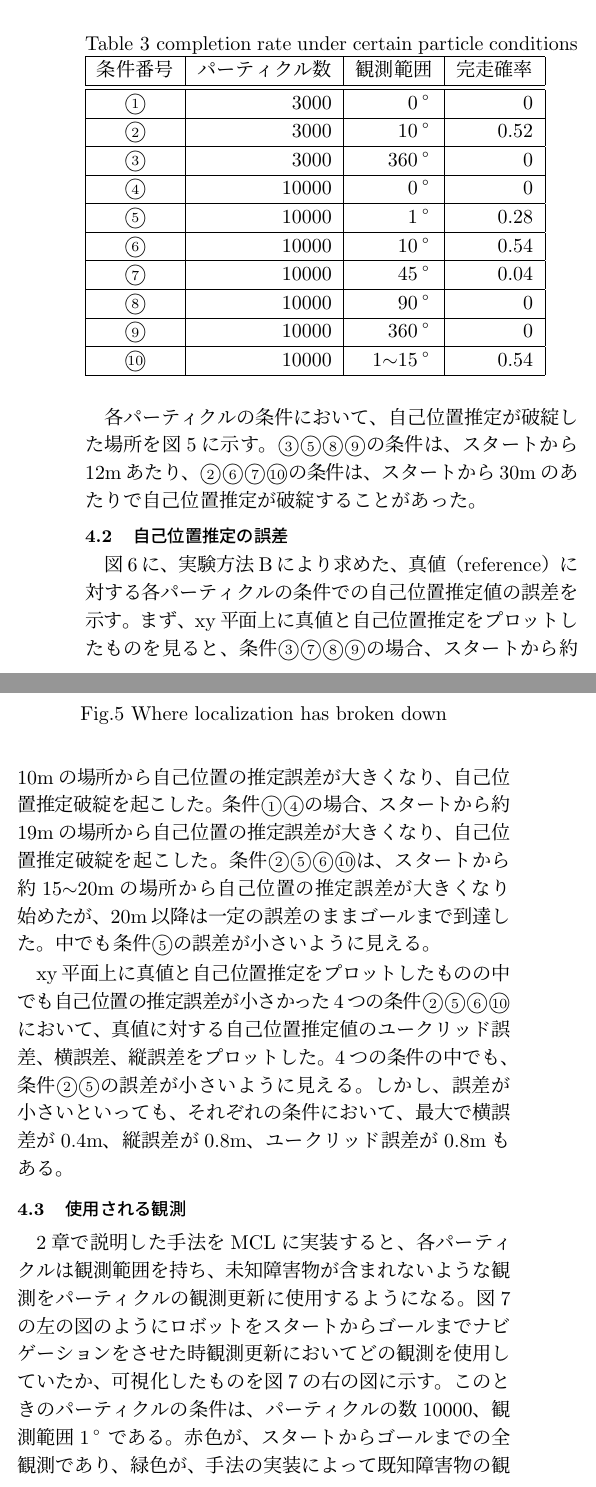
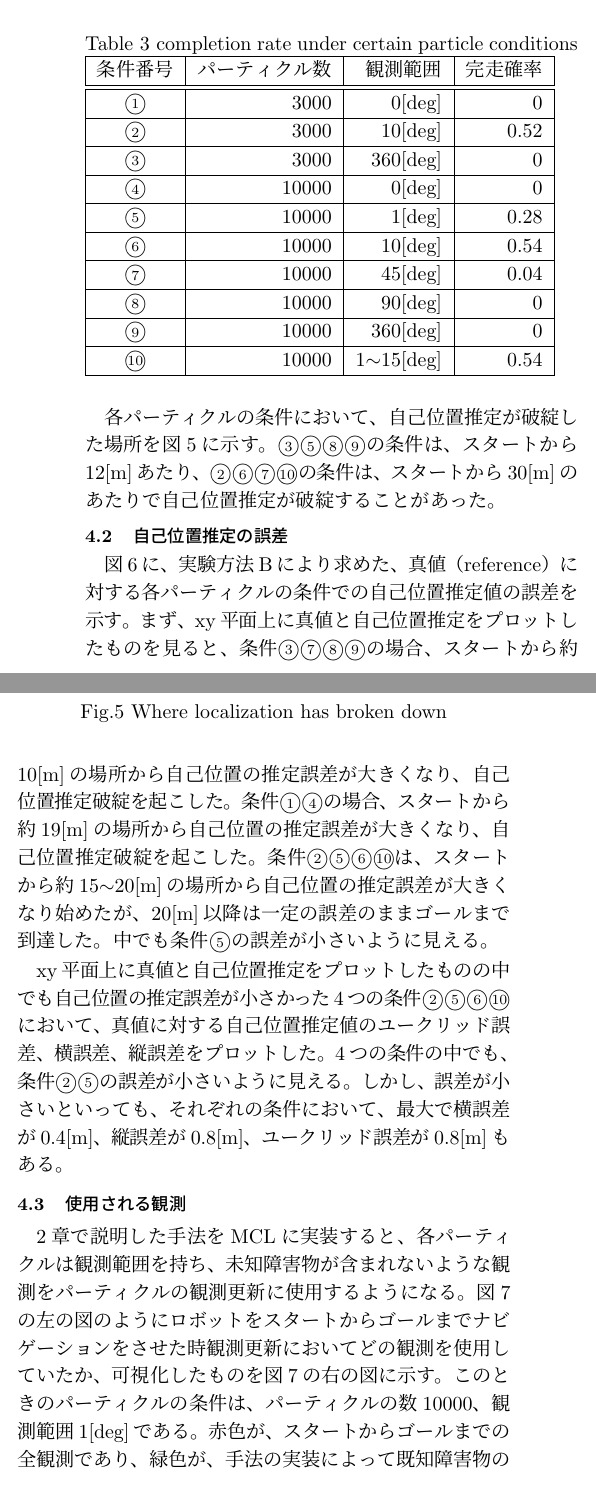
Before and after one commit to uhobeike/robomech2023, a LaTeX document (main.tex): two parts of the columns of page 3 of 4, joined at a grey line, cut so that both start at the same text. Compiled offline with pLaTeX and dvipdfmx.

Commit message:
単位、labelの空白、図の大きさ指定を修正

```diff
--- a/main.tex
+++ b/main.tex
@@ -259,55 +259,55 @@ MCLの側でなんらかの対策をしないと、位置推定が破綻しや
   \label{table:完走率}
   \begin{tabular}{|c|r|r|r|} \hline
   条件番号 & パーティクル数 & 観測範囲  & 完走確率 \\ \hline \hline
-  \textcircled{\scriptsize 1} & 3000 & 0° & 0 \\ \hline
-  \textcircled{\scriptsize 2} & 3000 & 10° & 0.52 \\ \hline
-  \textcircled{\scriptsize 3} & 3000 & 360° & 0 \\ \hline
-  \textcircled{\scriptsize 4} & 10000 & 0° & 0 \\ \hline
-  \textcircled{\scriptsize 5} & 10000 & 1° & 0.28 \\ \hline
-  \textcircled{\scriptsize 6} & 10000 & 10° & 0.54 \\ \hline
-  \textcircled{\scriptsize 7} & 10000 & 45° & 0.04 \\ \hline
-  \textcircled{\scriptsize 8} & 10000 & 90° & 0 \\ \hline
-  \textcircled{\scriptsize 9} & 10000 & 360° & 0 \\ \hline
-  \textcircled{\scriptsize 10} & 10000 & 1$\sim$15° & 0.54 \\ \hline
+  \textcircled{\scriptsize 1} & 3000 & 0[deg] & 0 \\ \hline
+  \textcircled{\scriptsize 2} & 3000 & 10[deg] & 0.52 \\ \hline
+  \textcircled{\scriptsize 3} & 3000 & 360[deg] & 0 \\ \hline
+  \textcircled{\scriptsize 4} & 10000 & 0[deg] & 0 \\ \hline
+  \textcircled{\scriptsize 5} & 10000 & 1[deg] & 0.28 \\ \hline
+  \textcircled{\scriptsize 6} & 10000 & 10[deg] & 0.54 \\ \hline
+  \textcircled{\scriptsize 7} & 10000 & 45[deg] & 0.04 \\ \hline
+  \textcircled{\scriptsize 8} & 10000 & 90[deg] & 0 \\ \hline
+  \textcircled{\scriptsize 9} & 10000 & 360[deg] & 0 \\ \hline
+  \textcircled{\scriptsize 10} & 10000 & 1$\sim$15[deg] & 0.54 \\ \hline
   \end{tabular}
 \end{table}
 
 各パーティクルの条件において、自己位置推定が破綻した場所を
-図\ref{fig: 失敗箇所}に示す。
+図\ref{fig:失敗箇所}に示す。
 \textcircled{\scriptsize 3}\textcircled{\scriptsize 5}\noindent
 \textcircled{\scriptsize 8}\textcircled{\scriptsize 9}\noindent
-の条件は、スタートから12mあたり、
+の条件は、スタートから12[m]あたり、
 \textcircled{\scriptsize 2}\textcircled{\scriptsize 6}\noindent
 \textcircled{\scriptsize 7}\textcircled{\scriptsize 10}\noindent
-の条件は、スタートから30mのあたりで
+の条件は、スタートから30[m]のあたりで
 自己位置推定が破綻することがあった。
 
 \begin{figure}[htbp]
   \centering
-   \includegraphics[height=110mm]{fig/failure_location.png}
+   \includegraphics[width=0.8\linewidth]{fig/failure_location.png}
    \vspace*{-4mm}
    \caption{Where localization has broken down}
-   \label{fig: 失敗箇所}
+   \label{fig:失敗箇所}
 \end{figure}
 
 \subsection{自己位置推定の誤差}
 
-図\ref{fig: plot}に、実験方法Bにより求めた、
+図\ref{fig:plot}に、実験方法Bにより求めた、
 真値（reference）に対する各パーティクルの条件での
 自己位置推定値の誤差を示す。
 まず、xy平面上に真値と自己位置推定をプロットしたものを見ると、
 条件
 \textcircled{\scriptsize 3}\textcircled{\scriptsize 7}\noindent
 \textcircled{\scriptsize 8}\textcircled{\scriptsize 9}\noindent
-の場合、スタートから約10mの場所から自己位置の推定誤差が大きくなり、自己位置推定破綻を起こした。
+の場合、スタートから約10[m]の場所から自己位置の推定誤差が大きくなり、自己位置推定破綻を起こした。
 条件
 \textcircled{\scriptsize 1}\textcircled{\scriptsize 4}\noindent
-の場合、スタートから約19mの場所から自己位置の推定誤差が大きくなり、自己位置推定破綻を起こした。
+の場合、スタートから約19[m]の場所から自己位置の推定誤差が大きくなり、自己位置推定破綻を起こした。
 条件
 \textcircled{\scriptsize 2}\textcircled{\scriptsize 5}\noindent
 \textcircled{\scriptsize 6}\textcircled{\scriptsize 10}\noindent
-は、スタートから約15$\sim$20mの場所から自己位置の推定誤差が大きくなり始めたが、
-20m以降は一定の誤差のままゴールまで到達した。
+は、スタートから約15$\sim$20[m]の場所から自己位置の推定誤差が大きくなり始めたが、
+20[m]以降は一定の誤差のままゴールまで到達した。
 中でも条件
 \textcircled{\scriptsize 5}\noindent
 の誤差が小さいように見える。
@@ -322,7 +322,7 @@ xy平面上に真値と自己位置推定をプロットしたものの中でも
 \textcircled{\scriptsize 2}\textcircled{\scriptsize 5}\noindent
 の誤差が小さいように見える。
 しかし、誤差が小さいといっても、それぞれの条件において、
-最大で横誤差が0.4m、縦誤差が0.8m、ユークリッド誤差が0.8mもある。
+最大で横誤差が0.4[m]、縦誤差が0.8[m]、ユークリッド誤差が0.8[m]もある。
 
 \begin{figure}[htbp]
   \begin{center}
@@ -346,11 +346,11 @@ xy平面上に真値と自己位置推定をプロットしたものの中でも
 各パーティクルは観測範囲を持ち、
 未知障害物が含まれないような観測を
 パーティクルの観測更新に使用するようになる。
-図\ref{fig: スタートからゴールまでナビゲーション}の左の図のようにロボットを
+図\ref{fig:スタートからゴールまでナビゲーション}の左の図のようにロボットを
 スタートからゴールまでナビゲーションをさせた時
 観測更新においてどの観測を使用していたか、可視化したものを
-図\ref{fig: スタートからゴールまでナビゲーション}の右の図に示す。
-このときのパーティクルの条件は、パーティクルの数10000、観測範囲1°である。
+図\ref{fig:スタートからゴールまでナビゲーション}の右の図に示す。
+このときのパーティクルの条件は、パーティクルの数10000、観測範囲1[deg]である。
 赤色が、スタートからゴールまでの全観測であり、
 緑色が、手法の実装によって既知障害物の観測として求められた観測である。
 未知障害物の観測であるのに緑色になっている部分が少しあるが、
```
Also changed, not shown: main.tex (62 more changed lines).
